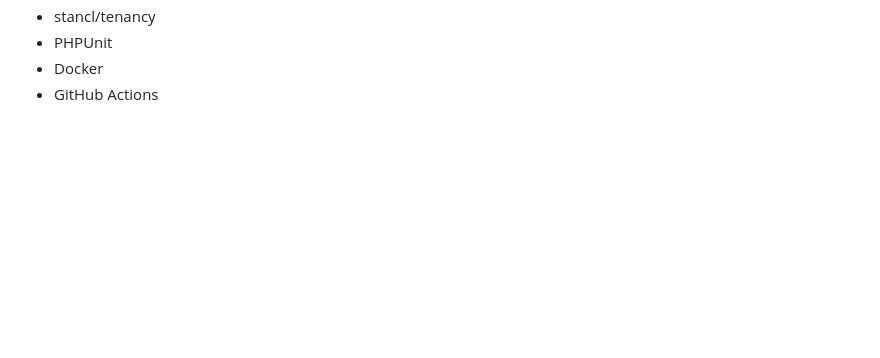
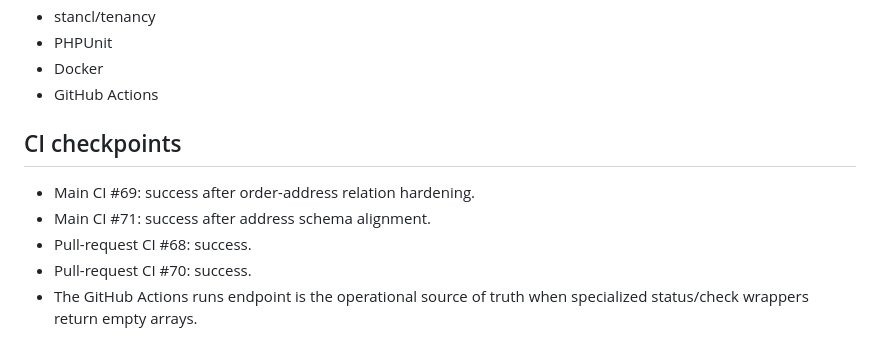
Before and after one commit to renedroyd/combosplus, a Markdown page: docs/ROADMAP.md, the part around one of its changes. Rendered like a GitHub page; blank space fills up the shorter version.

```diff
--- a/docs/ROADMAP.md
+++ b/docs/ROADMAP.md
@@ -119,3 +138,11 @@ CombosPlus is evolving from a Laravel commerce application into a multi-tenant C
 - PHPUnit
 - Docker
 - GitHub Actions
+
+## CI checkpoints
+
+- Main CI #69: success after order-address relation hardening.
+- Main CI #71: success after address schema alignment.
+- Pull-request CI #68: success.
+- Pull-request CI #70: success.
+- The GitHub Actions runs endpoint is the operational source of truth when specialized status/check wrappers return empty arrays.
```
Also changed, not shown: other parts of docs/ROADMAP.md (+36 -17 lines).
